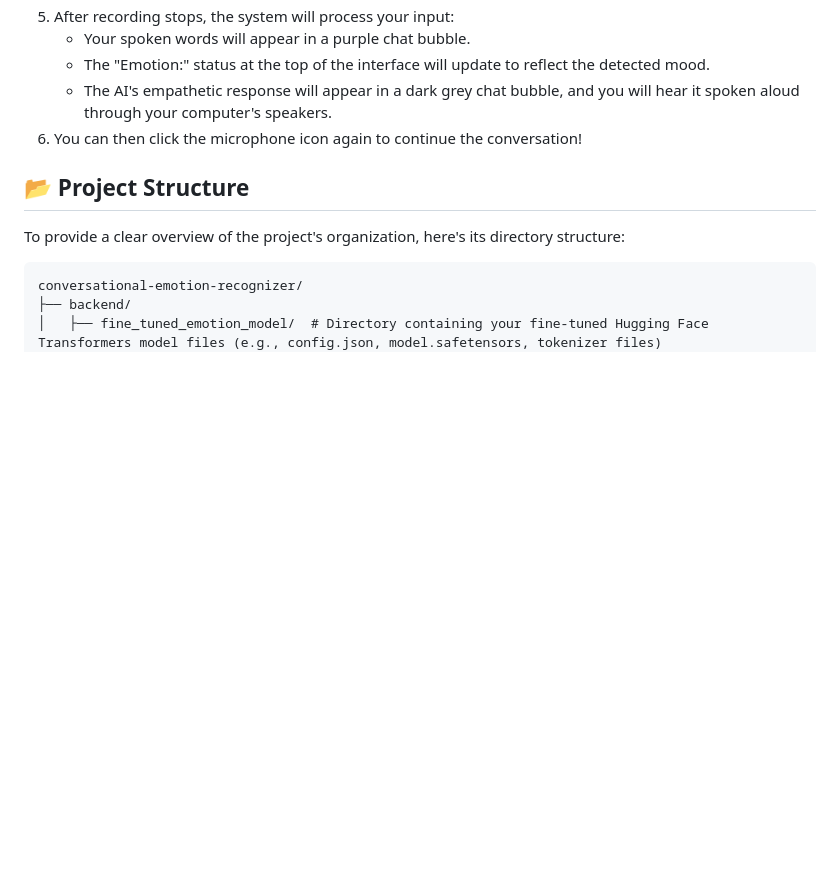
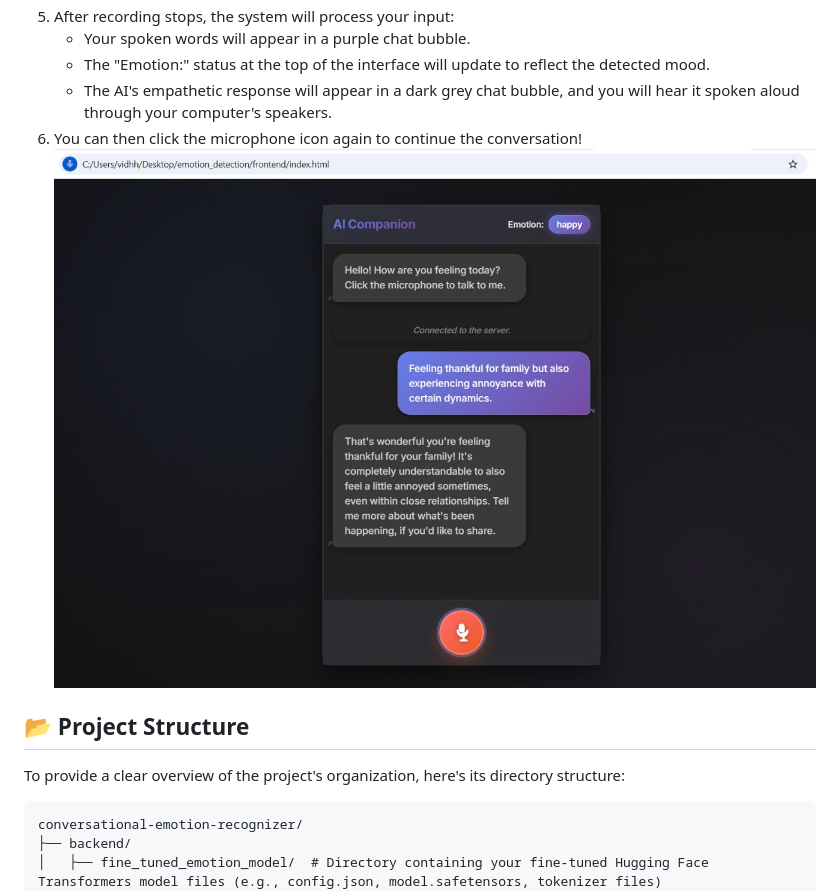
Before and after one commit to vidhhya1/Conversational-Emotion-Recognizer, a Markdown page: README.md, the part around the change. Rendered like a GitHub page; blank space fills up the shorter version.

```diff
--- a/README.md
+++ b/README.md
@@ -156,6 +156,7 @@ Before you begin, ensure you have the following installed on your system:
     * The "Emotion:" status at the top of the interface will update to reflect the detected mood.
     * The AI's empathetic response will appear in a dark grey chat bubble, and you will hear it spoken aloud through your computer's speakers.
 6.  You can then click the microphone icon again to continue the conversation!
+![Alt text](./sample.jpg)
 
 ## 📂 Project Structure
 
```
